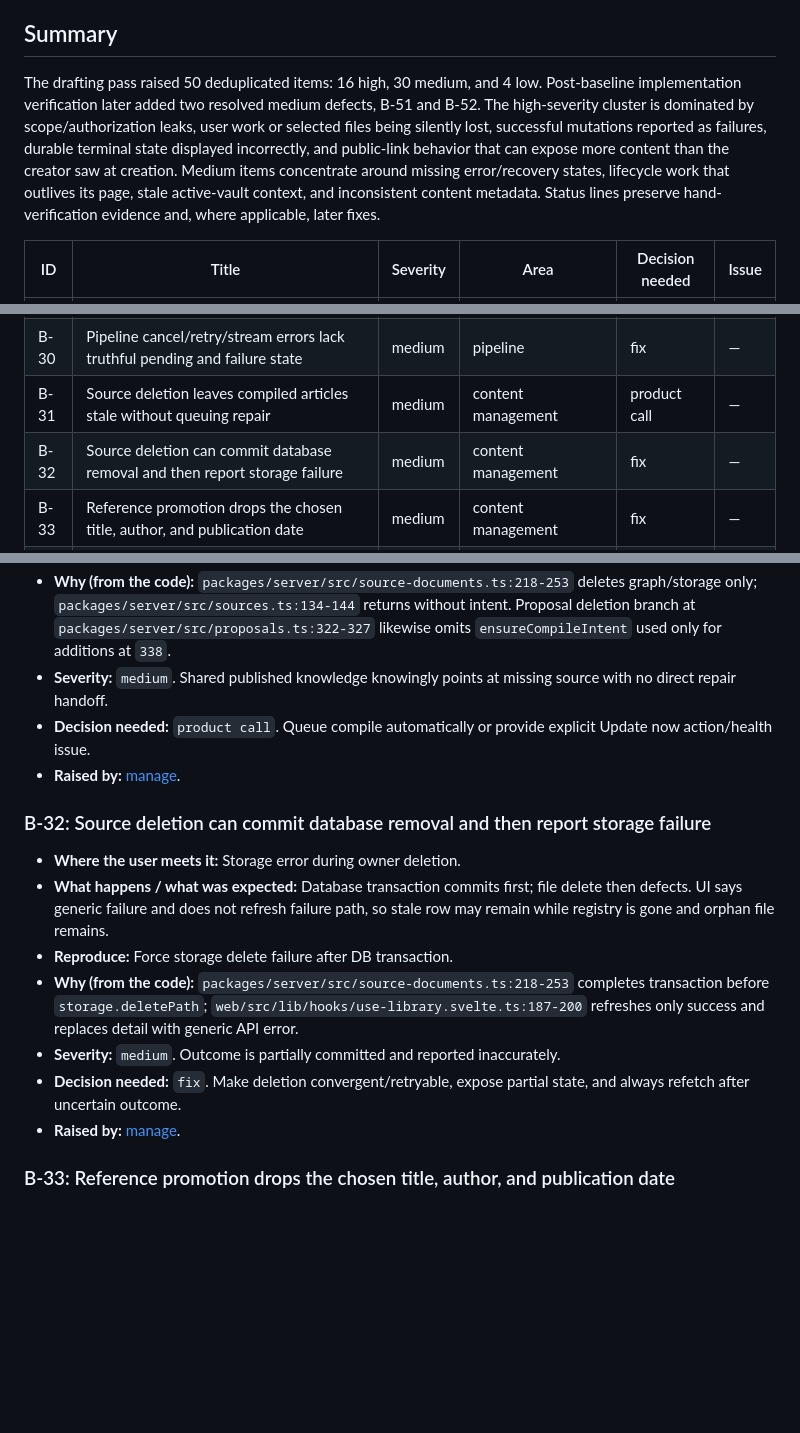
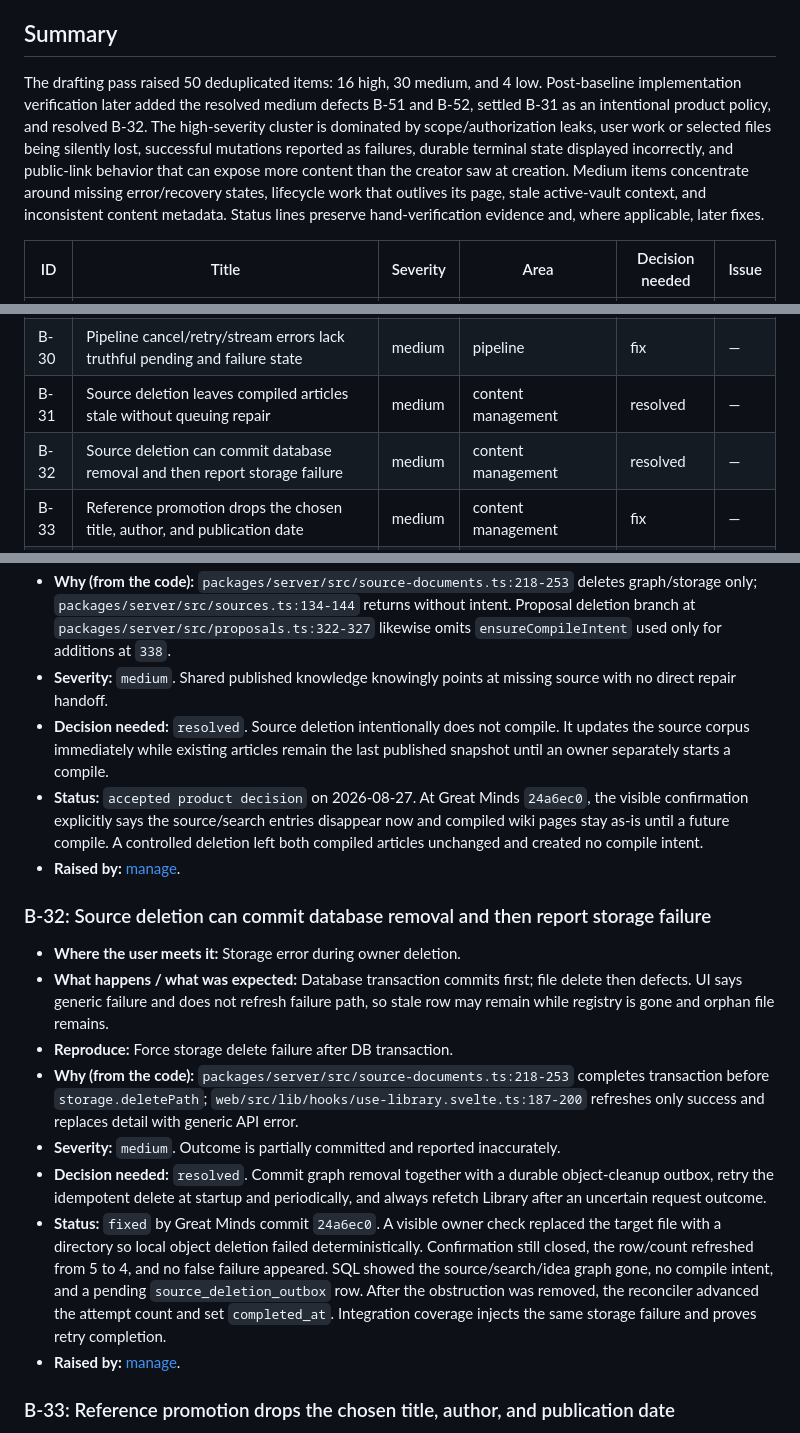
Before and after one commit to kijanac/great-minds, a Markdown page: bug-triage.md, 3 parts joined by grey strips. Rendered like a GitHub page; blank space fills up the shorter version.

Commit message:
document durable source deletion

```diff
--- a/bug-triage.md
+++ b/bug-triage.md
@@ -4,7 +4,7 @@ A consolidated list of defects and inconsistencies raised by the feature documen
 
 ## Summary
 
-The drafting pass raised 50 deduplicated items: 16 high, 30 medium, and 4 low. Post-baseline implementation verification later added two resolved medium defects, B-51 and B-52. The high-severity cluster is dominated by scope/authorization leaks, user work or selected files being silently lost, successful mutations reported as failures, durable terminal state displayed incorrectly, and public-link behavior that can expose more content than the creator saw at creation. Medium items concentrate around missing error/recovery states, lifecycle work that outlives its page, stale active-vault context, and inconsistent content metadata. Status lines preserve hand-verification evidence and, where applicable, later fixes.
+The drafting pass raised 50 deduplicated items: 16 high, 30 medium, and 4 low. Post-baseline implementation verification later added the resolved medium defects B-51 and B-52, settled B-31 as an intentional product policy, and resolved B-32. The high-severity cluster is dominated by scope/authorization leaks, user work or selected files being silently lost, successful mutations reported as failures, durable terminal state displayed incorrectly, and public-link behavior that can expose more content than the creator saw at creation. Medium items concentrate around missing error/recovery states, lifecycle work that outlives its page, stale active-vault context, and inconsistent content metadata. Status lines preserve hand-verification evidence and, where applicable, later fixes.
 
 | ID | Title | Severity | Area | Decision needed | Issue |
 | --- | --- | --- | --- | --- | --- |
@@ -38,8 +38,8 @@ The drafting pass raised 50 deduplicated items: 16 high, 30 medium, and 4 low. P
 | B-28 | Client file upload has no real cancel/recovery and can navigate after leaving | medium | source ingest | resolved | — |
 | B-29 | Bare pipeline says No active job when several runs are active | medium | pipeline | fix | — |
 | B-30 | Pipeline cancel/retry/stream errors lack truthful pending and failure state | medium | pipeline | fix | — |
-| B-31 | Source deletion leaves compiled articles stale without queuing repair | medium | content management | product call | — |
-| B-32 | Source deletion can commit database removal and then report storage failure | medium | content management | fix | — |
+| B-31 | Source deletion leaves compiled articles stale without queuing repair | medium | content management | resolved | — |
+| B-32 | Source deletion can commit database removal and then report storage failure | medium | content management | resolved | — |
 | B-33 | Reference promotion drops the chosen title, author, and publication date | medium | content management | fix | — |
 | B-34 | Reference rename has stale-null and overlapping-request races | medium | content management | fix | — |
 | B-35 | Personal references cannot be deleted in the authenticated web UI | medium | content management | product call | — |
@@ -385,7 +385,8 @@ The drafting pass raised 50 deduplicated items: 16 high, 30 medium, and 4 low. P
 - **Reproduce:** Delete a source cited by a live article and inspect intents/article/link.
 - **Why (from the code):** `packages/server/src/source-documents.ts:218-253` deletes graph/storage only; `packages/server/src/sources.ts:134-144` returns without intent. Proposal deletion branch at `packages/server/src/proposals.ts:322-327` likewise omits `ensureCompileIntent` used only for additions at `338`.
 - **Severity:** `medium`. Shared published knowledge knowingly points at missing source with no direct repair handoff.
-- **Decision needed:** `product call`. Queue compile automatically or provide explicit Update now action/health issue.
+- **Decision needed:** `resolved`. Source deletion intentionally does not compile. It updates the source corpus immediately while existing articles remain the last published snapshot until an owner separately starts a compile.
+- **Status:** `accepted product decision` on 2026-08-27. At Great Minds `24a6ec0`, the visible confirmation explicitly says the source/search entries disappear now and compiled wiki pages stay as-is until a future compile. A controlled deletion left both compiled articles unchanged and created no compile intent.
 - **Raised by:** [manage](library/manage-content.md#open-questions-and-verification).
 
 ### B-32: Source deletion can commit database removal and then report storage failure
@@ -395,7 +396,8 @@ The drafting pass raised 50 deduplicated items: 16 high, 30 medium, and 4 low. P
 - **Reproduce:** Force storage delete failure after DB transaction.
 - **Why (from the code):** `packages/server/src/source-documents.ts:218-253` completes transaction before `storage.deletePath`; `web/src/lib/hooks/use-library.svelte.ts:187-200` refreshes only success and replaces detail with generic API error.
 - **Severity:** `medium`. Outcome is partially committed and reported inaccurately.
-- **Decision needed:** `fix`. Make deletion convergent/retryable, expose partial state, and always refetch after uncertain outcome.
+- **Decision needed:** `resolved`. Commit graph removal together with a durable object-cleanup outbox, retry the idempotent delete at startup and periodically, and always refetch Library after an uncertain request outcome.
+- **Status:** `fixed` by Great Minds commit `24a6ec0`. A visible owner check replaced the target file with a directory so local object deletion failed deterministically. Confirmation still closed, the row/count refreshed from 5 to 4, and no false failure appeared. SQL showed the source/search/idea graph gone, no compile intent, and a pending `source_deletion_outbox` row. After the obstruction was removed, the reconciler advanced the attempt count and set `completed_at`. Integration coverage injects the same storage failure and proves retry completion.
 - **Raised by:** [manage](library/manage-content.md#open-questions-and-verification).
 
 ### B-33: Reference promotion drops the chosen title, author, and publication date
```
Also changed, not shown: library/manage-content.md (+2 -2 lines), verification/sources-and-library.md (+3 -1 lines).
